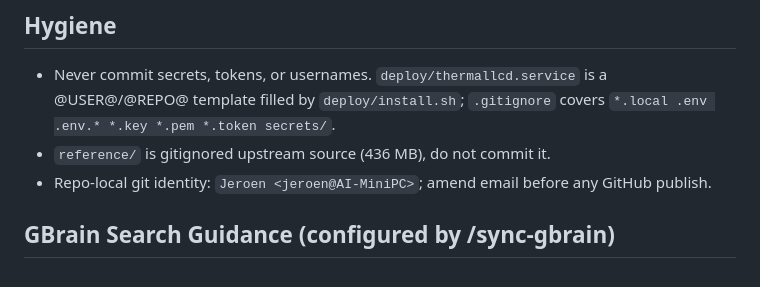
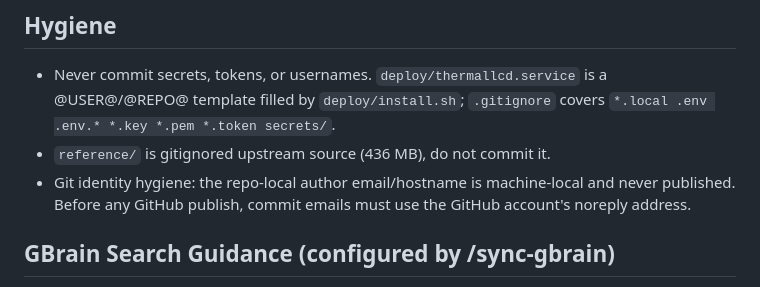
Before and after one commit to wminno/thermallcd, a Markdown page: CLAUDE.md, the part around the change. GitHub-like rendering.

Commit message:
docs: strip machine-local git identity from CLAUDE.md
The repo goes public; the author email/hostname is a machine-local fact
and does not belong in the tracked hygiene notes. The rule (publish only
with the account's noreply address) stays, the identity goes.

Co-Authored-By: Claude Code <noreply@anthropic.com>

```diff
--- a/CLAUDE.md
+++ b/CLAUDE.md
@@ -29,8 +29,9 @@ Key routing rules:
   @USER@/@REPO@ template filled by `deploy/install.sh`; `.gitignore` covers
   `*.local .env .env.* *.key *.pem *.token secrets/`.
 - `reference/` is gitignored upstream source (436 MB), do not commit it.
-- Repo-local git identity: `Jeroen <jeroen@AI-MiniPC>`; amend email before any
-  GitHub publish.
+- Git identity hygiene: the repo-local author email/hostname is machine-local
+  and never published. Before any GitHub publish, commit emails must use the
+  GitHub account's noreply address.
 
 ## GBrain Search Guidance (configured by /sync-gbrain)
 <!-- gstack-gbrain-search-guidance:start -->
```
